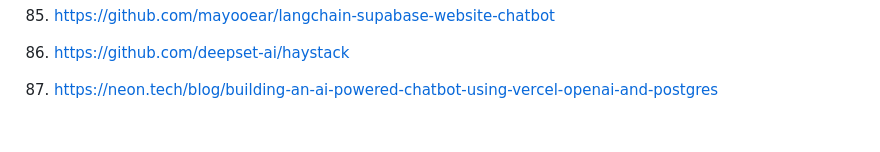
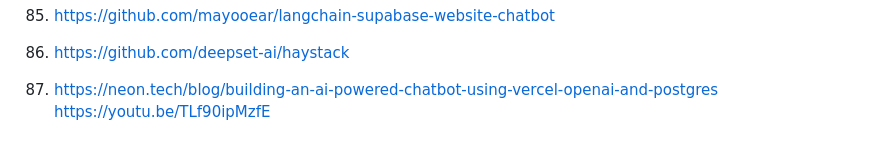
Before and after one commit to vivamau/fivearticles, a Markdown page: public/data/linkswithoutanhouse.md, the part around the change. GitHub-like rendering.

```diff
--- a/public/data/linkswithoutanhouse.md
+++ b/public/data/linkswithoutanhouse.md
@@ -105,3 +105,4 @@
 85. https://github.com/mayooear/langchain-supabase-website-chatbot
 86. https://github.com/deepset-ai/haystack
 87. https://neon.tech/blog/building-an-ai-powered-chatbot-using-vercel-openai-and-postgres
+https://youtu.be/TLf90ipMzfE
```
